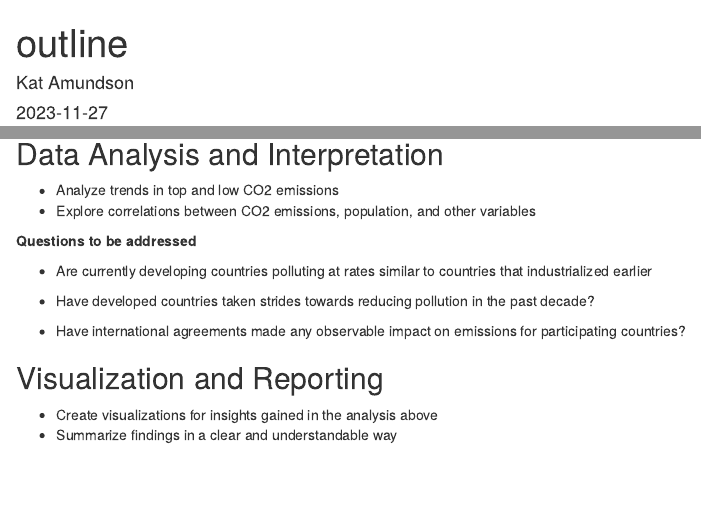
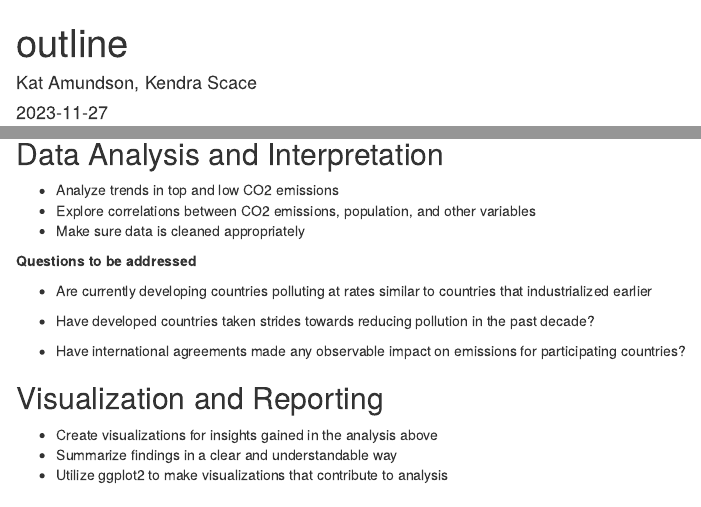
Before and after one commit to gsuresh278/DS202_Final, an R Markdown document (outline.Rmd): the page in a window 1100 px wide, from its top, and a second part further down, joined at a grey line. Rendered offline with R 4.5, knitr and Pandoc, with nearby package versions; drawn as R Markdown's standard HTML page in place of the format the file asks for.

Commit message:
additions

```diff
--- a/outline.Rmd
+++ b/outline.Rmd
@@ -1,6 +1,6 @@
 ---
 title: "outline"
-author: "Kat Amundson"
+author: "Kat Amundson, Kendra Scace"
 date: "2023-11-27"
 output: word_document
 ---
@@ -19,6 +19,7 @@ This data set contains the CO2 emissions by country from 1750 to 2022. This outl
 
 -   Analyze trends in top and low CO2 emissions
 -   Explore correlations between CO2 emissions, population, and other variables
+-   Make sure data is cleaned appropriately
 
 **Questions to be addressed**
 
@@ -32,6 +33,7 @@ This data set contains the CO2 emissions by country from 1750 to 2022. This outl
 
 -   Create visualizations for insights gained in the analysis above
 -   Summarize findings in a clear and understandable way
+-   Utilize ggplot2 to make visualizations that contribute to analysis
 
 ## Variables and their descriptions
 
```
